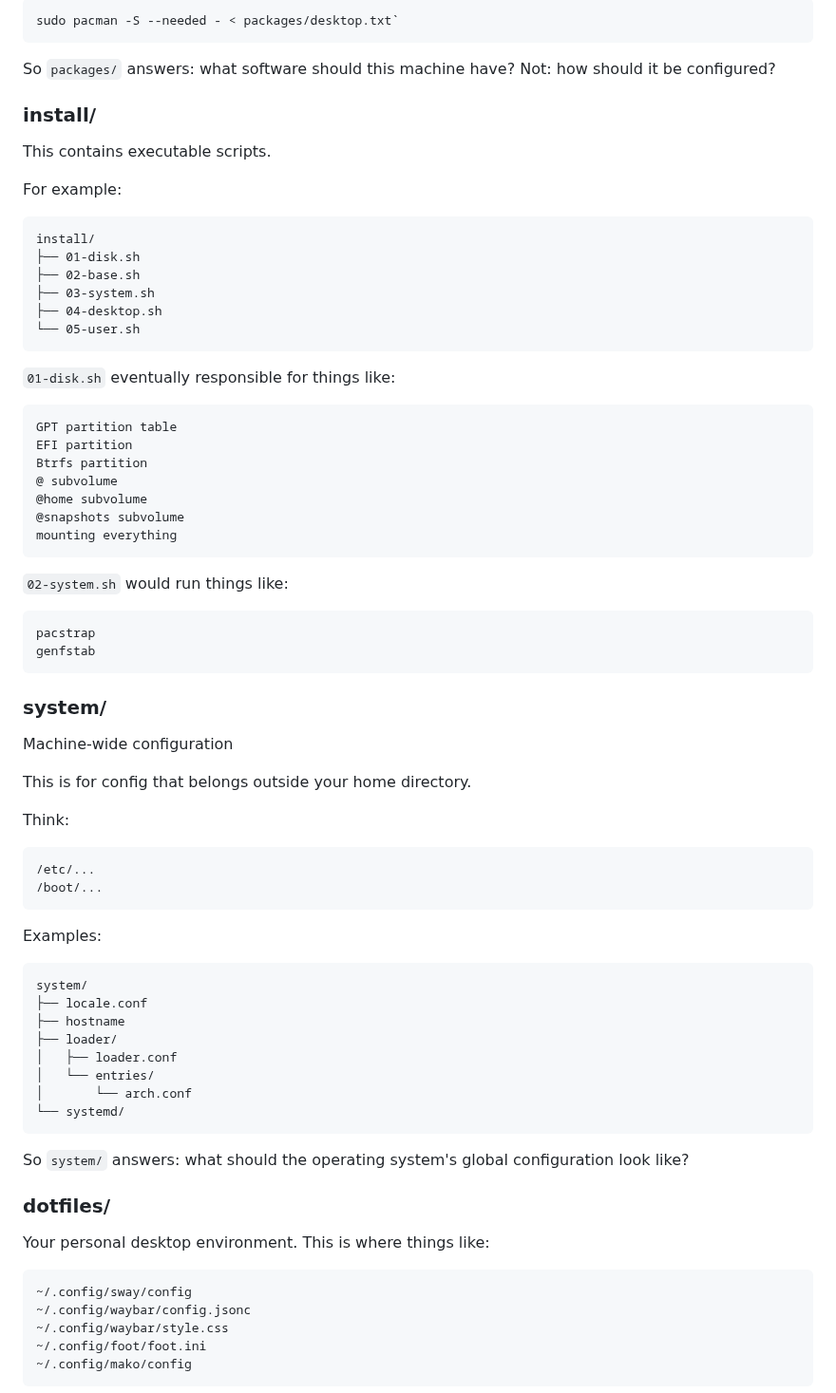
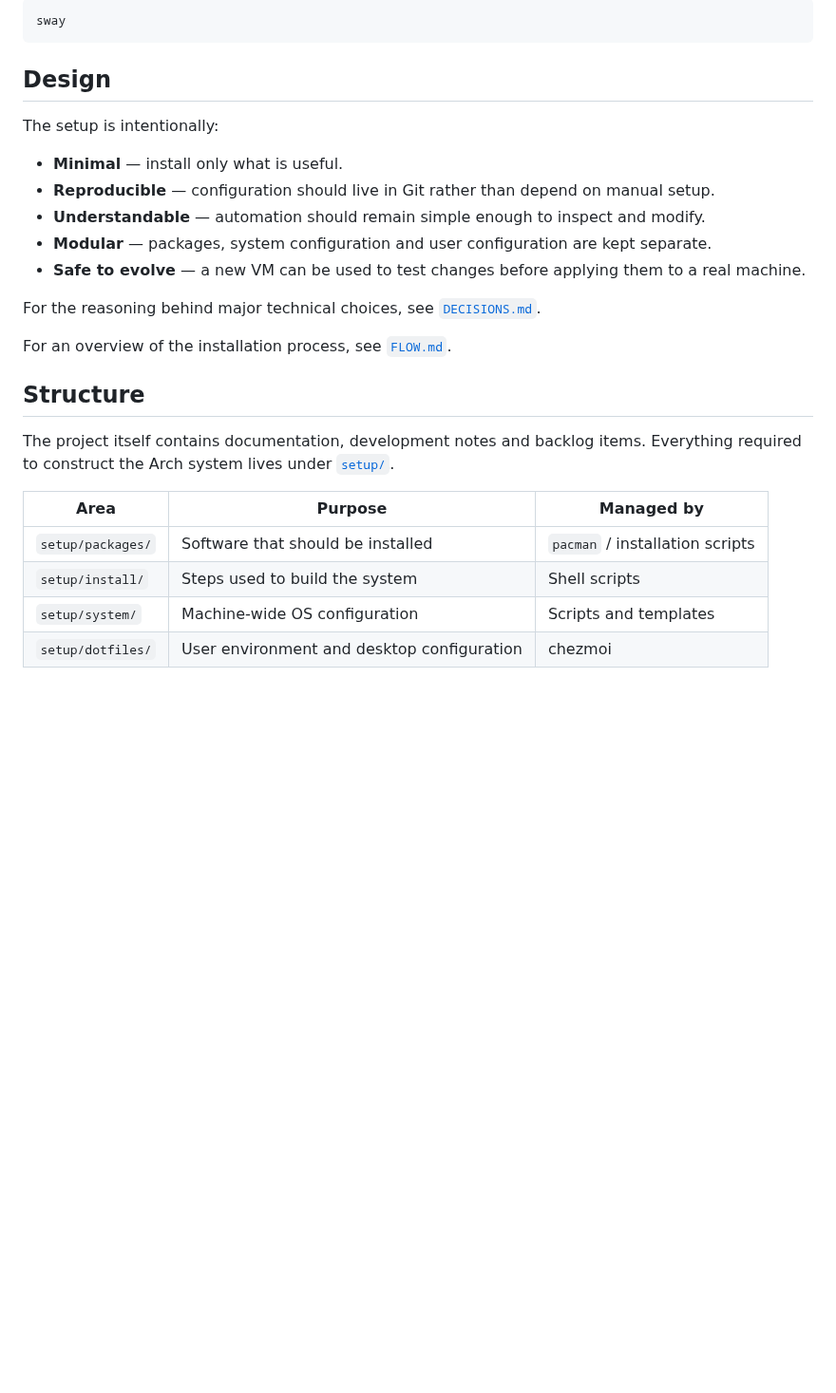
Before and after one commit to vincemaina/arch, a Markdown page: README.md, the part around one of its changes. Shown at 95% size. GitHub-like rendering; blank space fills up the shorter version.

Commit message:
improve README

````diff
--- a/README.md
+++ b/README.md
@@ -35,84 +89,30 @@ Then install script can do something like:
 
 ```bash
-sudo pacman -S --needed - < packages/desktop.txt`
-```
-So `packages/` answers: what software should this machine have?
-Not: how should it be configured?
-
-
-### install/
-
-This contains executable scripts.
-
-For example:
-
-```
-install/
-├── 01-disk.sh
-├── 02-base.sh
-├── 03-system.sh
-├── 04-desktop.sh
-└── 05-user.sh
+sway
 ```
 
-`01-disk.sh` eventually responsible for things like:
+## Design
 
-```bash
-GPT partition table
-EFI partition
-Btrfs partition
-@ subvolume
-@home subvolume
-@snapshots subvolume
-mounting everything
-```
+The setup is intentionally:
 
-`02-system.sh` would run things like:
+* **Minimal** — install only what is useful.
+* **Reproducible** — configuration should live in Git rather than depend on manual setup.
+* **Understandable** — automation should remain simple enough to inspect and modify.
+* **Modular** — packages, system configuration and user configuration are kept separate.
+* **Safe to evolve** — a new VM can be used to test changes before applying them to a real machine.
 
-```bash
-pacstrap
-genfstab
-```
+For the reasoning behind major technical choices, see [`DECISIONS.md`](./DECISIONS.md).
 
-### system/
+For an overview of the installation process, see [`FLOW.md`](./FLOW.md).
 
-Machine-wide configuration
+## Structure
 
-This is for config that belongs outside your home directory.
+The project itself contains documentation, development notes and backlog items. Everything required to construct the Arch system lives under [`setup/`](./setup/).
 
-Think:
+| Area              | Purpose                                    | Managed by                      |
+| ----------------- | ------------------------------------------ | ------------------------------- |
+| `setup/packages/` | Software that should be installed          | `pacman` / installation scripts |
+| `setup/install/`  | Steps used to build the system             | Shell scripts                   |
+| `setup/system/`   | Machine-wide OS configuration              | Scripts and templates           |
+| `setup/dotfiles/` | User environment and desktop configuration | chezmoi                         |
 
-```
-/etc/...
-/boot/...
-```
-
-Examples:
-
-```
-system/
-├── locale.conf
-├── hostname
-├── loader/
-│   ├── loader.conf
-│   └── entries/
-│       └── arch.conf
-└── systemd/
-```
-
-So `system/` answers: what should the operating system's global configuration look like?
-
-
-### dotfiles/
-
-Your personal desktop environment.
-This is where things like:
-
-```
-~/.config/sway/config
-~/.config/waybar/config.jsonc
-~/.config/waybar/style.css
-~/.config/foot/foot.ini
-~/.config/mako/config
-```
-
````
Also changed, not shown: other parts of README.md (+75 -56 lines).
